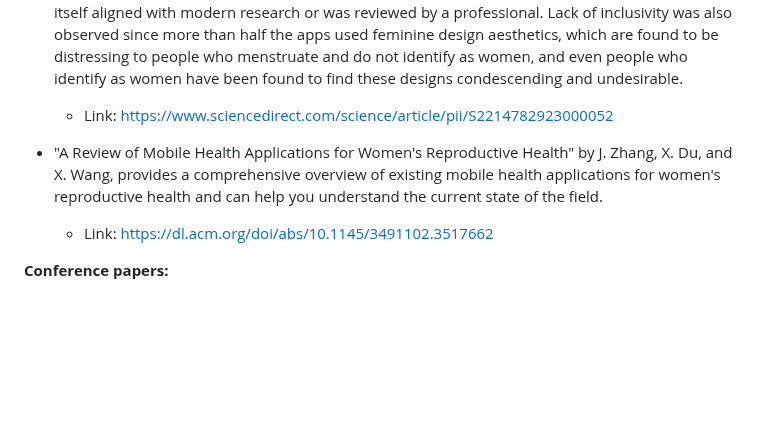
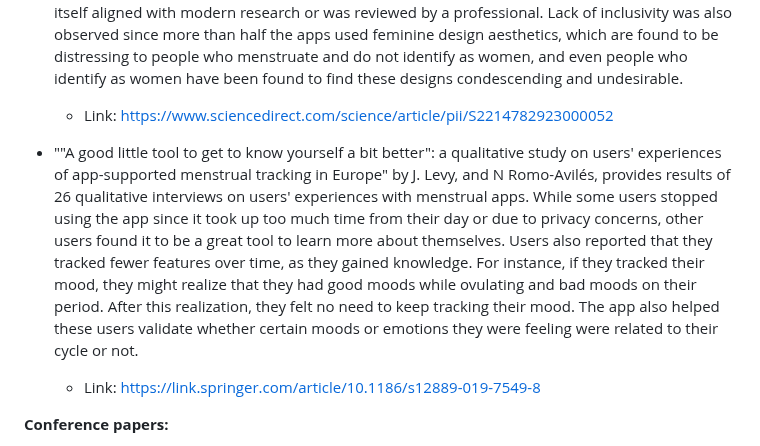
Before and after one commit to gopesh-code/Ovulive, a Markdown page: README.md, the part around the change. GitHub-like rendering; blank space fills up the shorter version.

Commit message:
Added literature survey for the article ""A good little tool to get to know yourself a bit better": a qualitative study on users' experiences of app-supported menstrual tracking in Europe"

```diff
--- a/README.md
+++ b/README.md
@@ -97,8 +97,8 @@ The app will be based primarily on Android given that iOS already has its own he
 - "Smartphone apps for menstrual pain and symptom management: A scoping review" by L. Trepanier,  ́E. Lamoureux, and S. Bjornson contains an extensive survey of 119 iOS menstrual applications. Through this survey it was made clear that very few apps have freely available intervention content and even the available content was of fairly low quality. There was also a general trend in the apps being unscientific, for example using pain assessment measures that haven't been validated (pictoral rating scale, checkmarks, etc), and even when they offered evidence based approaches like yoga or exercise, there was still no evidence that the content itself aligned with modern research or was reviewed by a professional. Lack of inclusivity was also observed since more than half the apps used feminine design aesthetics, which are found to be distressing to people who menstruate and do not identify as women, and even people who identify as women have been found to find these designs condescending and undesirable.
   - Link: https://www.sciencedirect.com/science/article/pii/S2214782923000052
 
-- "A Review of Mobile Health Applications for Women's Reproductive Health" by J. Zhang, X. Du, and X. Wang, provides a comprehensive overview of existing mobile health applications for women's reproductive health and can help you understand the current state of the field.
-  - Link: https://dl.acm.org/doi/abs/10.1145/3491102.3517662
+- ""A good little tool to get to know yourself a bit better": a qualitative study on users' experiences of app-supported menstrual tracking in Europe" by J. Levy, and N Romo-Avilés, provides results of 26 qualitative interviews on users' experiences with menstrual apps. While some users stopped using the app since it took up too much time from their day or due to privacy concerns, other users found it to be a great tool to learn more about themselves. Users also reported that they tracked fewer features over time, as they gained knowledge. For instance, if they tracked their mood, they might realize that they had good moods while ovulating and bad moods on their period. After this realization, they felt no need to keep tracking their mood. The app also helped these users validate whether certain moods or emotions they were feeling were related to their cycle or not.
+  - Link: https://link.springer.com/article/10.1186/s12889-019-7549-8
 
 
 **Conference papers:**
```
